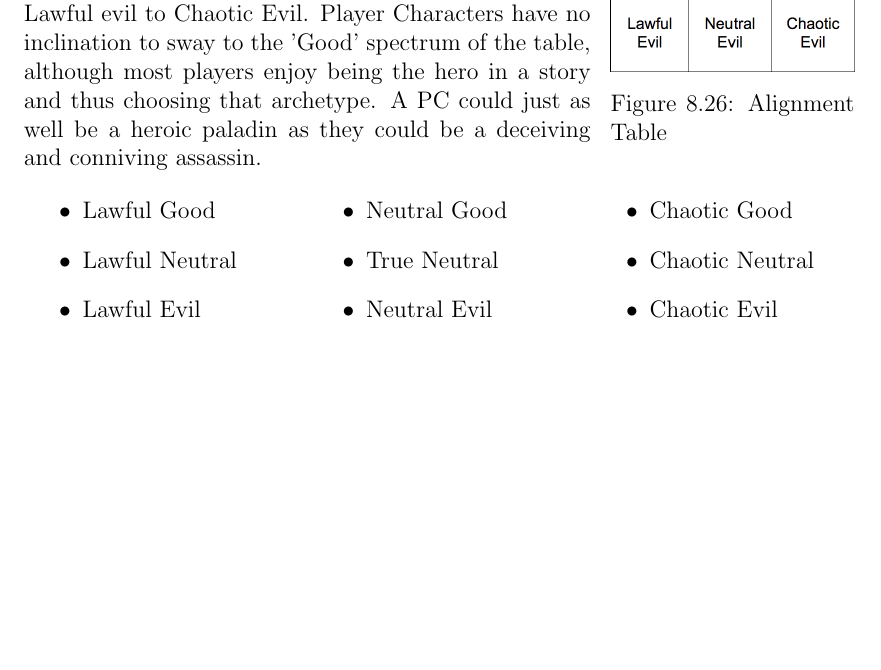
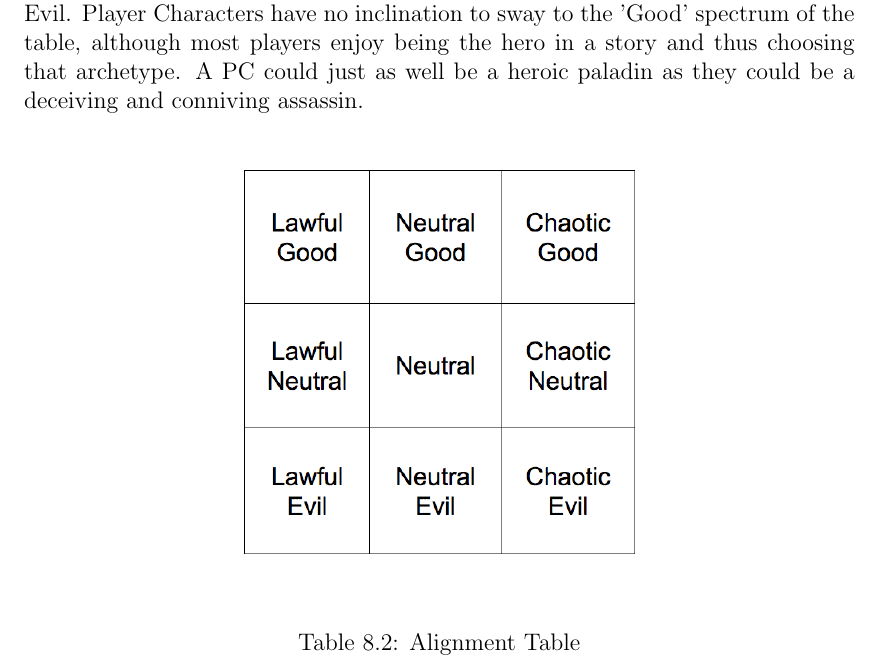
Before and after one commit to jacobspigle/DMBD_Final_Design_Documentation, a LaTeX thesis (DMBD_Final_Design_Document.tex): part of page 65 of 118, cut so that both start at the same text, the shorter picture padded with empty space. Compiled offline with pdfLaTeX.

Commit message:
alignment table

```diff
--- a/DMBD_Final_Design_Document.tex
+++ b/DMBD_Final_Design_Document.tex
@@ -1221,25 +1221,16 @@ Our plan for testing involving all components, both the search and profile layou
 			\end{itemize}
 		\newpage
 		\subsubsection{Alignment}
-			\begin{wrapfigure}{r}{0\textwidth}
-			\includegraphics[scale=0.25]{alignment}
-			\caption{Alignment Table}
-			\label{fig: Alignment Table}
-		\end{wrapfigure}
 		Every entity within the D20 system is given an alignment, Players and NPCs alike. This refers to the character's morals which is used for decision making. The alignment chart has two axis' that range from Lawful to Chaotic on one and Good to Evil on the other, with neutral in the middle of both of the axes. Typically enemy characters lie on the Evil spectrum but can be either Lawful evil to Chaotic Evil. Player Characters have no inclination to sway to the 'Good' spectrum of the table, although most players enjoy being the hero in a story and thus choosing that archetype. A PC could just as well be a heroic paladin as they could be a deceiving and conniving assassin.
-		\begin{multicols}{3}
-			\begin{itemize}
-				\item Lawful Good
-				\item Lawful Neutral
-				\item Lawful Evil
-				\item Neutral Good
-				\item True Neutral
-				\item Neutral Evil
-				\item Chaotic Good
-				\item Chaotic Neutral
-				\item Chaotic Evil
-			\end{itemize}
-		\end{multicols}
+		\begin{table}[H]
+			\begin{center}
+				\begin{figure}[H]
+					\centering
+					\includegraphics[scale=.4]{alignment}
+				\end{figure}
+			\end{center}
+		\caption{Alignment Table} \label{tab: Alignment Table}
+		\end{table}
 		\newpage
 		\subsection{Combat Terms}
 			There area variety of things that can occur during an encounter that effect the way the battle plays out. Certain terms appear every battle, while others only occur when specific occurrences line up. As these combat terms vary between systems, and some only occur in rare instances, a general list has been created to be used by Critical Encounters. Below is a compilation of terms that will most likely be utilized within an encounter, thought the terms used in the encounter may not be limited to this list.
```
